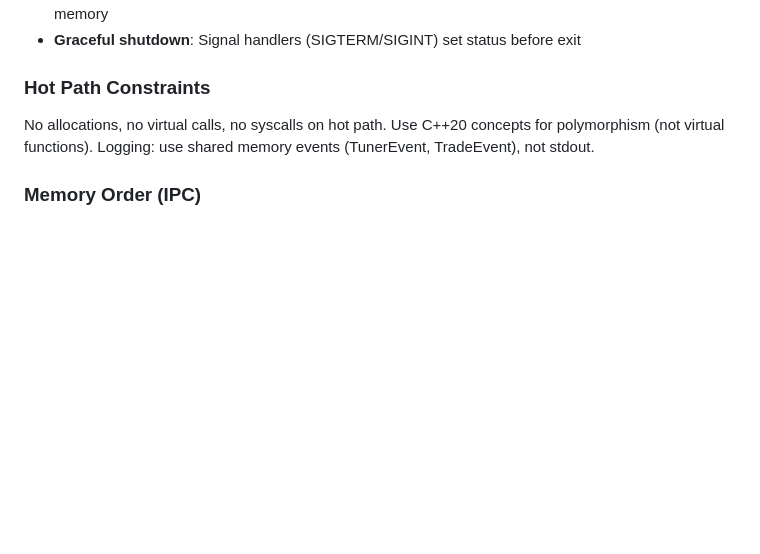
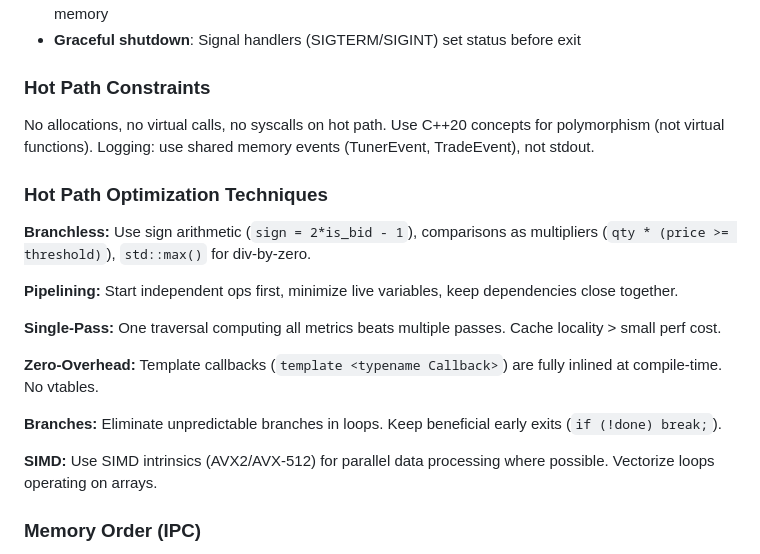
Before and after one commit to orhanveliesen/hft-trading-system, a Markdown page: CLAUDE.md, the part around the change. Rendered like a GitHub page; blank space fills up the shorter version.

Commit message:
[DOCS] Add hot path optimization techniques to project memory
Document essential performance principles from Phase 2:
branchless programming, instruction pipelining, single-pass algorithms,
template callbacks, branch management, and SIMD vectorization.

Co-Authored-By: Claude Sonnet 4.5 <noreply@anthropic.com>

```diff
--- a/CLAUDE.md
+++ b/CLAUDE.md
@@ -218,6 +218,20 @@ Changing memory layout breaks backward compatibility - requires explicit approva
 ### Hot Path Constraints
 No allocations, no virtual calls, no syscalls on hot path. Use C++20 concepts for polymorphism (not virtual functions). Logging: use shared memory events (TunerEvent, TradeEvent), not stdout.
 
+### Hot Path Optimization Techniques
+
+**Branchless:** Use sign arithmetic (`sign = 2*is_bid - 1`), comparisons as multipliers (`qty * (price >= threshold)`), `std::max()` for div-by-zero.
+
+**Pipelining:** Start independent ops first, minimize live variables, keep dependencies close together.
+
+**Single-Pass:** One traversal computing all metrics beats multiple passes. Cache locality > small perf cost.
+
+**Zero-Overhead:** Template callbacks (`template <typename Callback>`) are fully inlined at compile-time. No vtables.
+
+**Branches:** Eliminate unpredictable branches in loops. Keep beneficial early exits (`if (!done) break;`).
+
+**SIMD:** Use SIMD intrinsics (AVX2/AVX-512) for parallel data processing where possible. Vectorize loops operating on arrays.
+
 ### Memory Order (IPC)
 - Single-writer: `std::memory_order_relaxed`
 - Cross-thread sync: `acquire/release`
```
